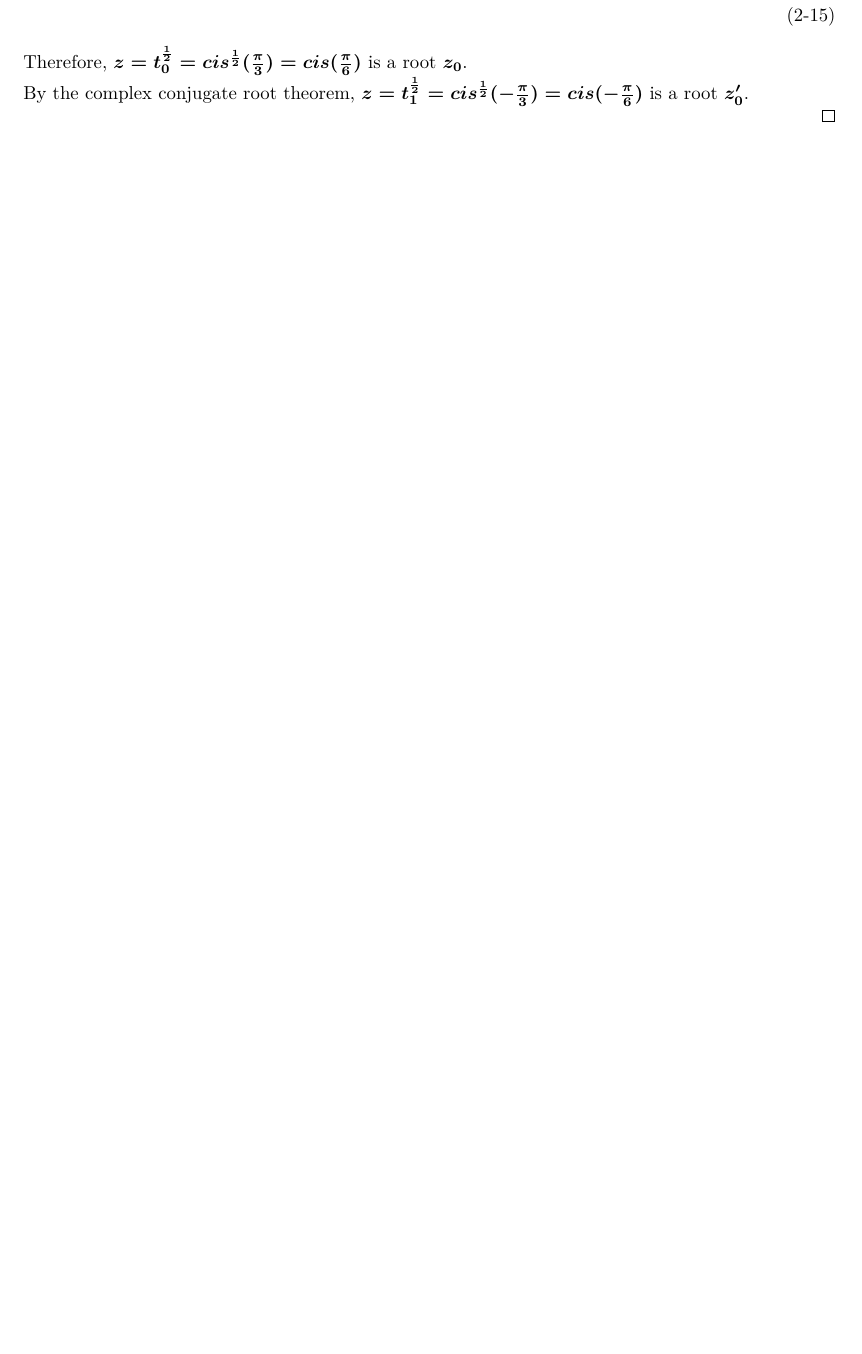
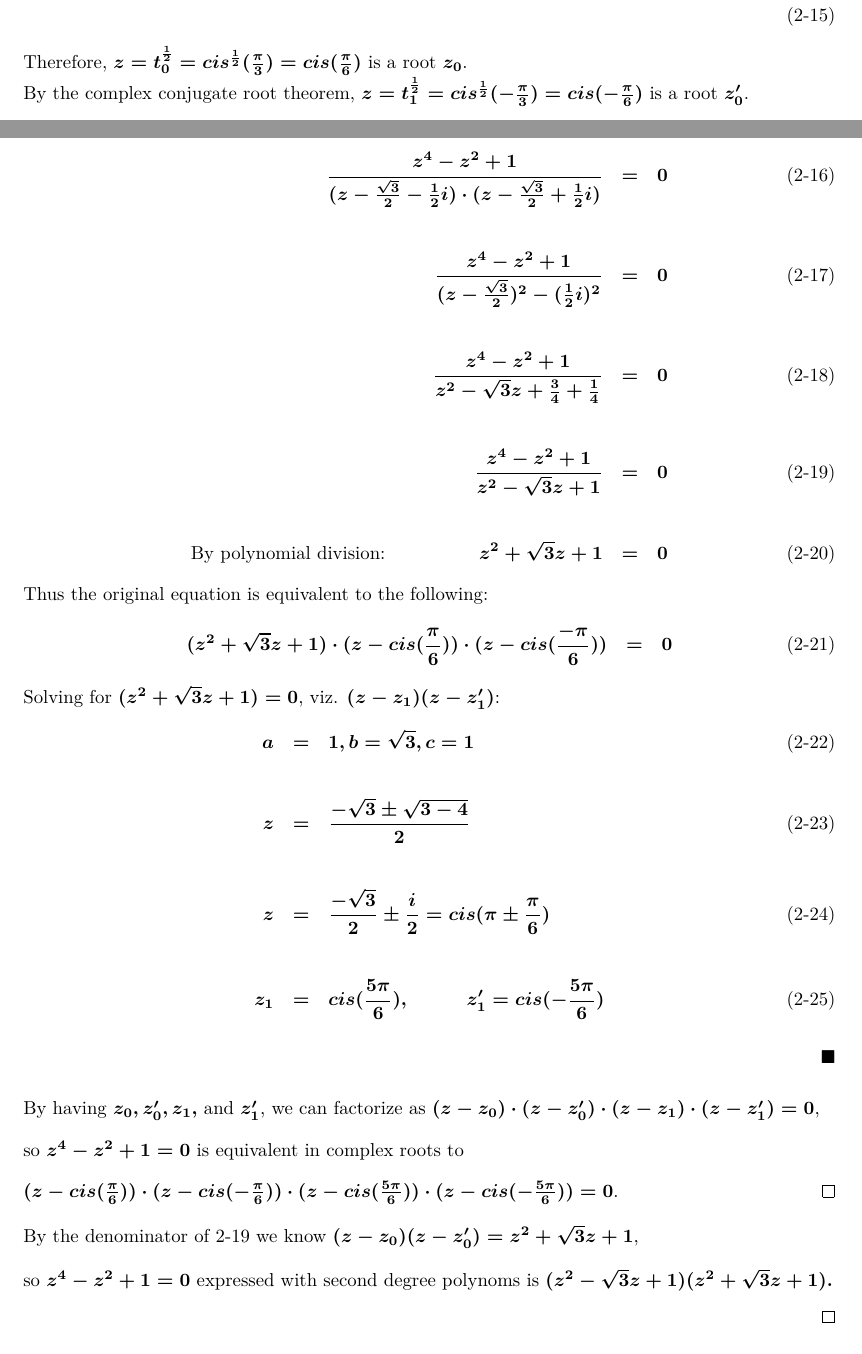
Before and after one commit to mazunki/uio, a LaTeX document (MAT1100/oblig1.tex): part of page 2 of 6 before the commit and two parts of pages 2 and 3 of 7 after it, the two joined at a grey line, cut so that both start at the same text, the shorter picture padded with empty space. Compiled offline with pdfLaTeX.

Commit message:
act 5 done

```diff
--- a/MAT1100/oblig1.tex
+++ b/MAT1100/oblig1.tex
@@ -94,7 +93,35 @@
 			&-1 + 1 = 0\\
 		\end{eqnarray}
 		Therefore, $z = t_0^{\frac{1}{2}} = cis^{\frac{1}{2}}(\frac{\pi}{3}) = cis(\frac{\pi}{6})$ is a root $z_0$.\\
-		By the complex conjugate root theorem, $z=t_1^{\frac{1}{2}}=cis^{\frac{1}{2}}(-\frac{\pi}{3})=cis(-\frac{\pi}{6})$ is a root $z_0'$.\\
+		By the complex conjugate root theorem, $z=t_1^{\frac{1}{2}}=cis^{\frac{1}{2}}(-\frac{\pi}{3})=cis(-\frac{\pi}{6})$ is a root $z_0'$.\blackqed
+
+		\text{By dividing by the original polynom by $(z-z_0)(z-z_0')$}:
+		\begin{eqnarray}
+			\frac{z^4 - z^2 + 1}{(z - \frac{\sqrt{3}}{2} - \frac {1}{2}i)\cdot(z - \frac{\sqrt{3}}{2} + \frac {1}{2}i)} &=& 0 \\[2em]
+			\frac{z^4 - z^2 + 1}{(z - \frac{\sqrt{3}}{2})^2 - (\frac {1}{2}i)^2} &=& 0 \\[2em]
+			\frac{z^4 - z^2 + 1}{z^2 - \sqrt{3}z + \frac{3}{4} + \frac {1}{4}} &=& 0 \\[2em]
+			\frac{z^4 - z^2 + 1}{z^2 - \sqrt{3}z + 1} &=& 0\\[2em]
+		\text{By polynomial division:}\hspace*{5em}
+		z^2+\sqrt{3}z+1 &=& 0
+		\end{eqnarray}
+		Thus the original equation is equivalent to the following:
+		\begin{eqnarray}
+			(z^2+\sqrt{3}z+1)\cdot(z-cis(\frac{\pi}{6}))\cdot(z-cis(\frac{-\pi}{6})) &=&0
+		\end{eqnarray}
+		Solving for $(z^2+\sqrt{3}z+1)=0$, viz. $(z-z_1)(z-z_1')$:
+		\begin{eqnarray}
+			a &=& 1, b = \sqrt{3}, c = 1 \\[2em]
+			z &=& \frac{-\sqrt{3}\pm\sqrt{3-4}}{2} \\[2em]
+			z &=& \frac{-\sqrt{3}}{2}\pm\frac{i}{2} = cis(\pi\pm \frac{\pi}{6}) \\[2em]
+			z_1 &=& cis(\frac{5\pi}{6}), \hspace*{3em} z_1' = cis(-\frac{5\pi}{6})
+		\end{eqnarray}
+		\blackqed
+		By having $z_0, z_0', z_1,$ and $z_1'$, we can factorize as $(z-z_0)\cdot(z-z_0')\cdot(z-z_1)\cdot(z-z_1')=0$, \\[1em]
+		so $z^4 - z^2 + 1=0$ is equivalent in complex roots to\\[1em]
+		$(z-cis(\frac{\pi}{6}))\cdot(z-cis(-\frac{\pi}{6}))\cdot(z-cis(\frac{5\pi}{6}))\cdot(z-cis(-\frac{5\pi}{6}))=0$.\qed \\[1em]
+		By the denominator of 2-19 we know $(z-z_0)(z-z_0')=z^2+\sqrt{3}z+1$, \\[1em]
+		so $z^4 - z^2 + 1=0$ expressed with second degree polynoms is $(z^2 - \sqrt{3}z + 1)(z^2+\sqrt{3}z+1).$
+
 	\end{answer}
 
 
```
Also changed, not shown: MAT1100/oblig1.tex (3 more changed lines).
